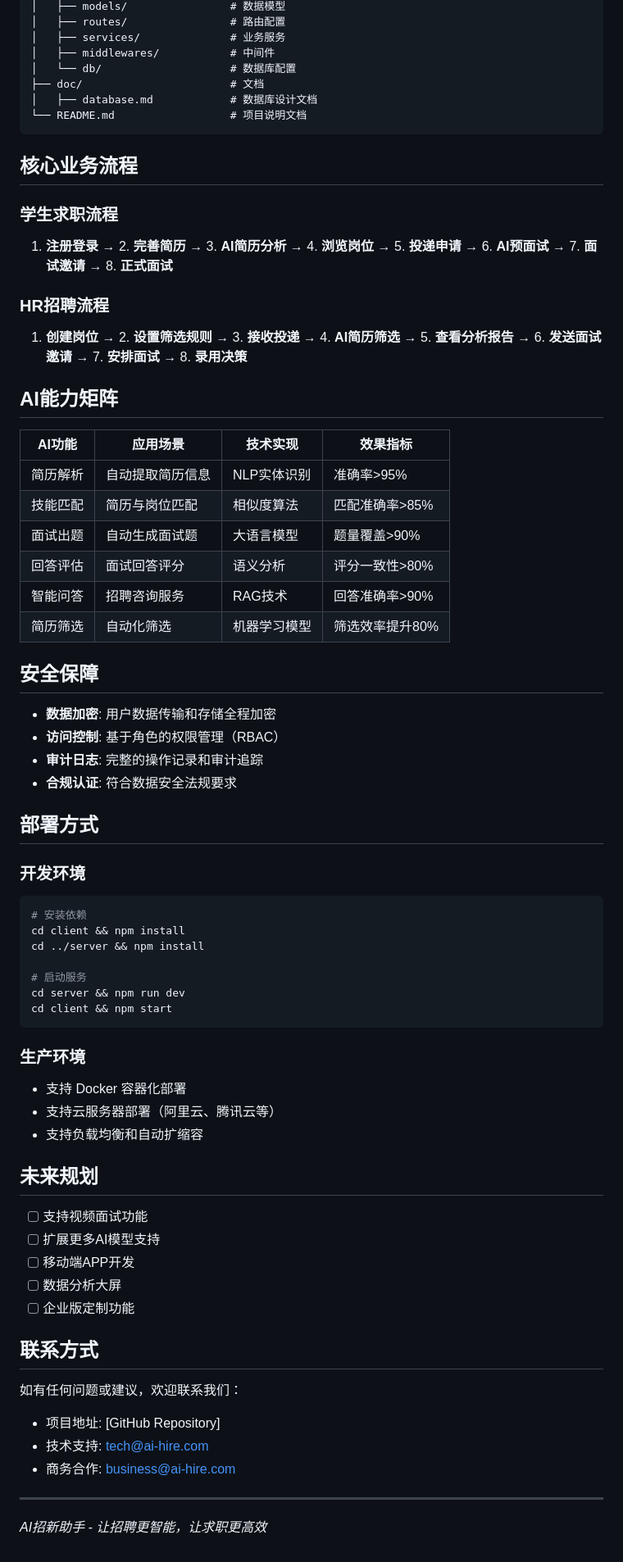
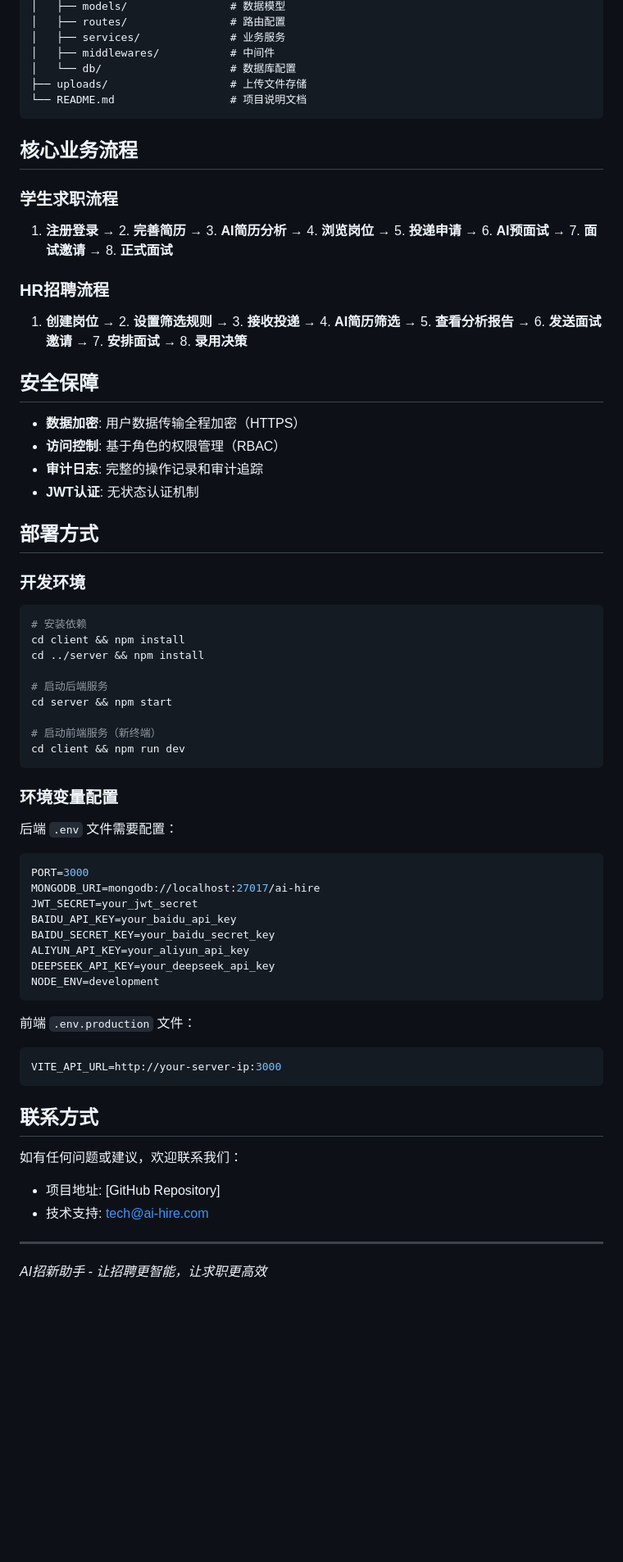
Before and after one commit to wenlinlq/ai-hire, a Markdown page: README.md, the part around one of its changes. Shown at 82% size. Rendered like a GitHub page; blank space fills up the shorter version.

Commit message:
modifiy(readme):修改readme文件

````diff
--- a/README.md
+++ b/README.md
@@ -168,8 +158,7 @@ ai-hire/
 │   ├── services/              # 业务服务
 │   ├── middlewares/           # 中间件
 │   └── db/                    # 数据库配置
-├── doc/                       # 文档
-│   ├── database.md            # 数据库设计文档
+├── uploads/                   # 上传文件存储
 └── README.md                  # 项目说明文档
 ```
 
@@ -183,23 +172,12 @@ ai-hire/
 
 1. **创建岗位** → 2. **设置筛选规则** → 3. **接收投递** → 4. **AI简历筛选** → 5. **查看分析报告** → 6. **发送面试邀请** → 7. **安排面试** → 8. **录用决策**
 
-## AI能力矩阵
-
-| AI功能   | 应用场景         | 技术实现     | 效果指标        |
-| -------- | ---------------- | ------------ | --------------- |
-| 简历解析 | 自动提取简历信息 | NLP实体识别  | 准确率>95%      |
-| 技能匹配 | 简历与岗位匹配   | 相似度算法   | 匹配准确率>85%  |
-| 面试出题 | 自动生成面试题   | 大语言模型   | 题量覆盖>90%    |
-| 回答评估 | 面试回答评分     | 语义分析     | 评分一致性>80%  |
-| 智能问答 | 招聘咨询服务     | RAG技术      | 回答准确率>90%  |
-| 简历筛选 | 自动化筛选       | 机器学习模型 | 筛选效率提升80% |
-
 ## 安全保障
 
-- **数据加密**: 用户数据传输和存储全程加密
+- **数据加密**: 用户数据传输全程加密（HTTPS）
 - **访问控制**: 基于角色的权限管理（RBAC）
 - **审计日志**: 完整的操作记录和审计追踪
-- **合规认证**: 符合数据安全法规要求
+- **JWT认证**: 无状态认证机制
 
 ## 部署方式
 
@@ -210,24 +188,33 @@ ai-hire/
 cd client && npm install
 cd ../server && npm install
 
-# 启动服务
-cd server && npm run dev
-cd client && npm start
+# 启动后端服务
+cd server && npm start
+
+# 启动前端服务（新终端）
+cd client && npm run dev
 ```
 
-### 生产环境
+### 环境变量配置
 
-- 支持 Docker 容器化部署
-- 支持云服务器部署（阿里云、腾讯云等）
-- 支持负载均衡和自动扩缩容
+后端 `.env` 文件需要配置：
 
-## 未来规划
+```env
+PORT=3000
+MONGODB_URI=mongodb://localhost:27017/ai-hire
+JWT_SECRET=your_jwt_secret
+BAIDU_API_KEY=your_baidu_api_key
+BAIDU_SECRET_KEY=your_baidu_secret_key
+ALIYUN_API_KEY=your_aliyun_api_key
+DEEPSEEK_API_KEY=your_deepseek_api_key
+NODE_ENV=development
+```
 
-- [ ] 支持视频面试功能
-- [ ] 扩展更多AI模型支持
-- [ ] 移动端APP开发
-- [ ] 数据分析大屏
-- [ ] 企业版定制功能
+前端 `.env.production` 文件：
+
+```env
+VITE_API_URL=http://your-server-ip:3000
+```
 
 ## 联系方式
 
@@ -235,7 +222,6 @@ cd client && npm start
 
 - 项目地址: [GitHub Repository]
 - 技术支持: tech@ai-hire.com
-- 商务合作: business@ai-hire.com
 
 ---
 
````
Also changed, not shown: other parts of README.md (+36 -46 lines).
